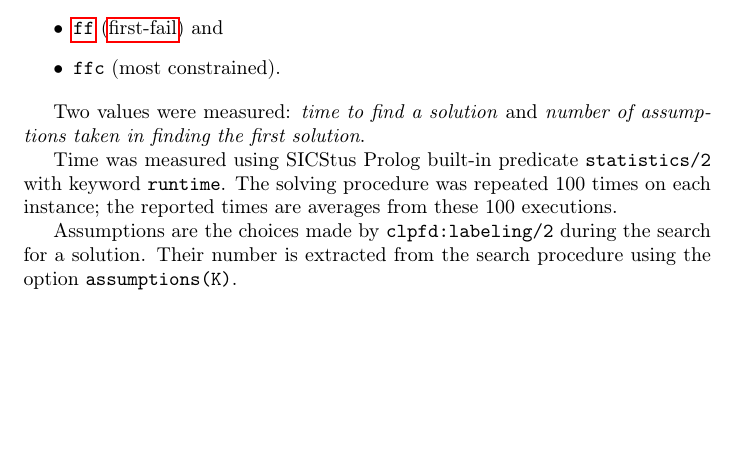
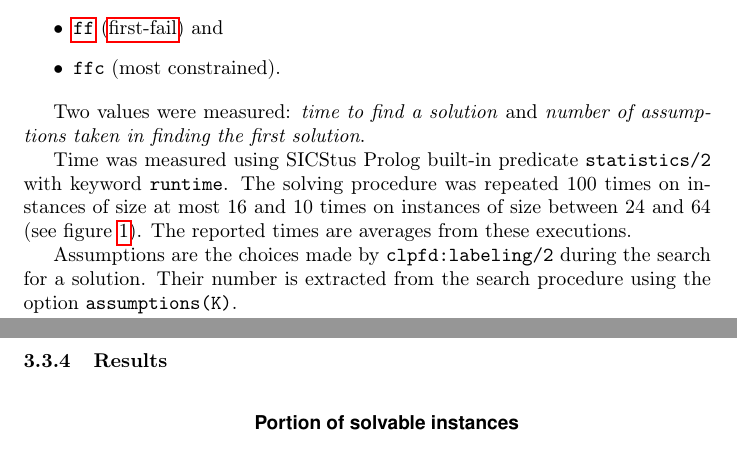
Before and after one commit to filipbartek/srp, a LaTeX document (srp.tex): part of page 4 of 10 before the commit and two parts of pages 4 and 6 of 10 after it, the two joined at a grey line, cut so that both start at the same text, the shorter picture padded with empty space. Compiled offline with pdfLaTeX.

Commit message:
Clarify numbers of executions; integrate graphics

```diff
--- a/srp.tex
+++ b/srp.tex
@@ -209,6 +209,8 @@ and \emph{number of assumptions taken in finding the first solution}.
 
 Time was measured using \sicstusprolog{} built-in predicate \code{statistics/2}
 with keyword \code{runtime}.
-%TODO: Verify.
-The solving procedure was repeated 100 times on each instance;
-the reported times are averages from these 100 executions.
+The solving procedure was repeated
+100 times on instances of size at most 16 and
+10 times on instances of size between 24 and 64
+(see figure \ref{fig:executions}).
+The reported times are averages from these executions.
@@ -215,3 +222,5 @@ the reported times are averages from these 100 executions.
+\label{fig:executions}
+\end{figure}
 
 Assumptions are the choices made by \code{clpfd:labeling/2} during the search for
 a solution.
```
Also changed, not shown: srp.tex (7 more changed lines).
